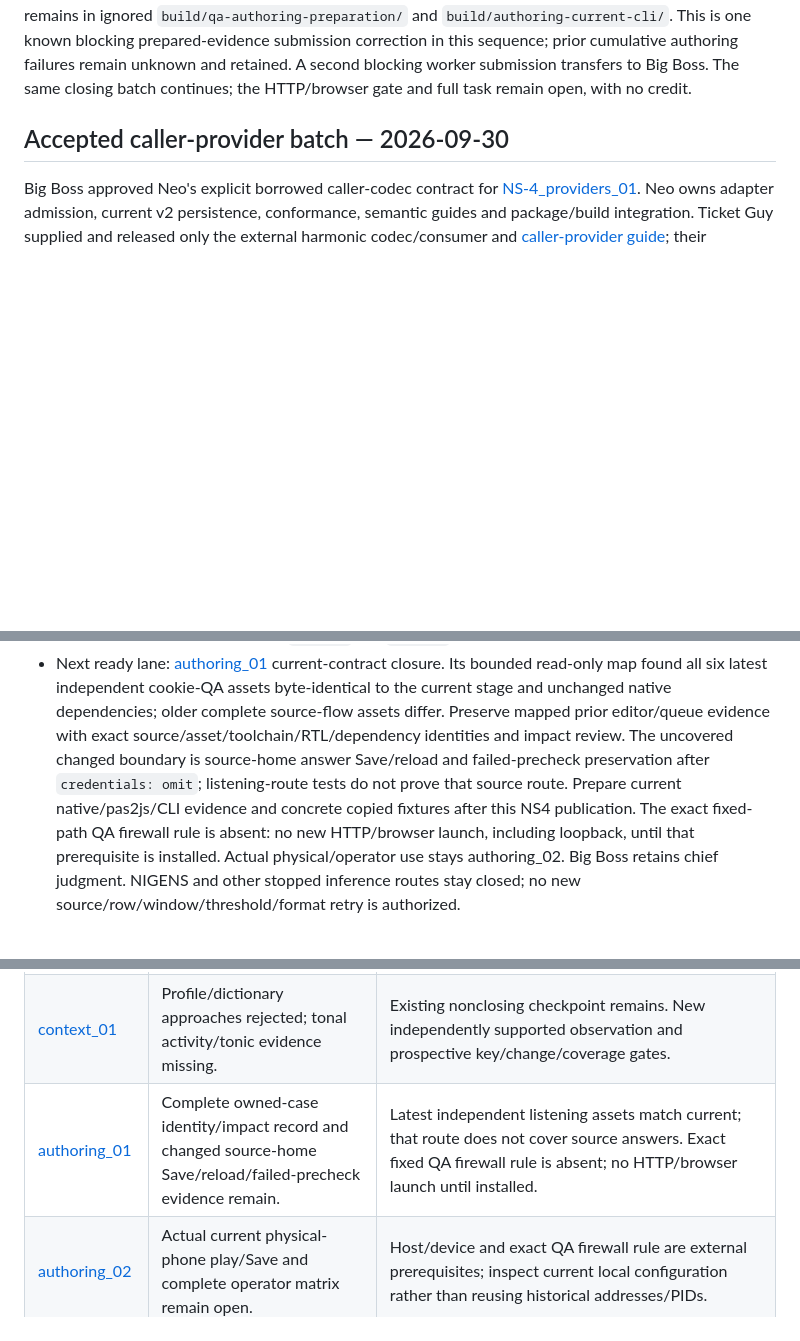
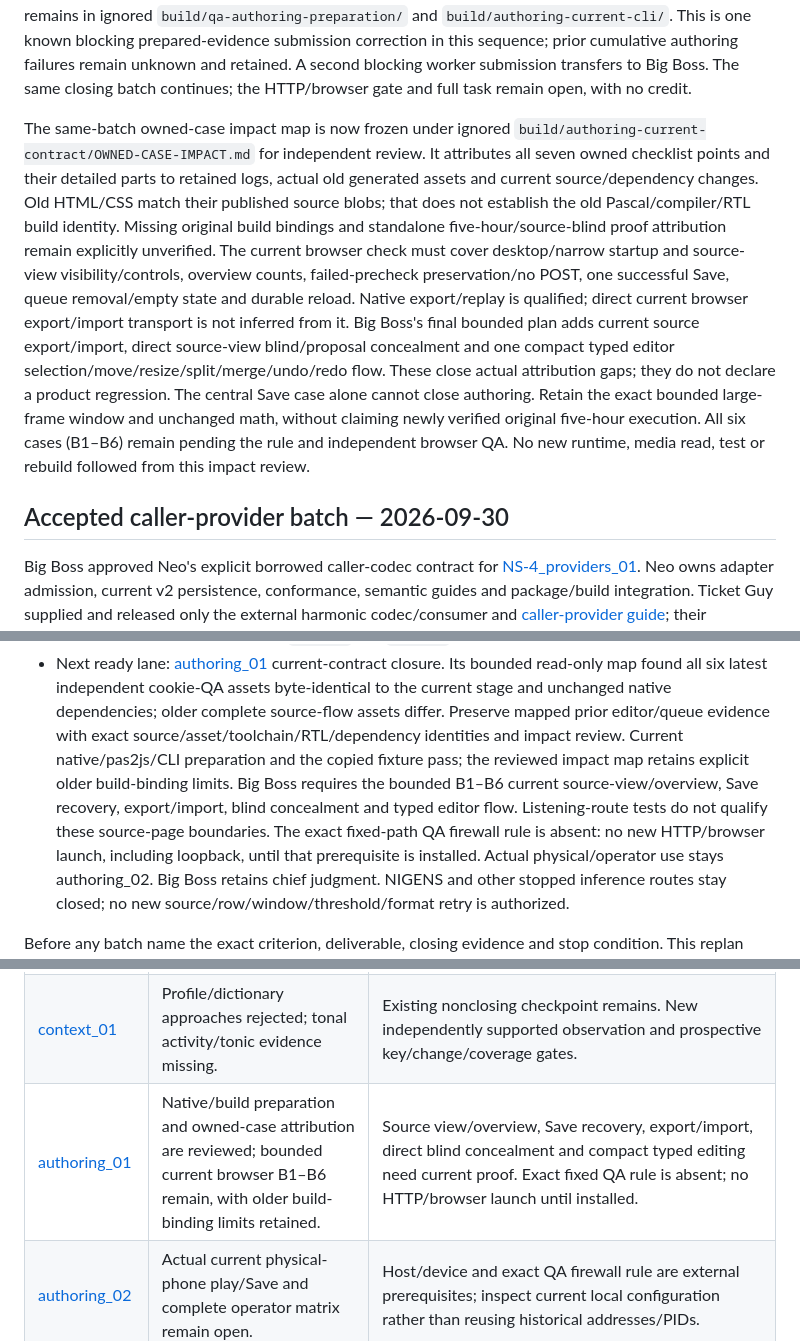
Before and after one commit to mr-highball/pythian, a Markdown page: docs/WORK.md, 3 parts joined by grey strips. Drawn GitHub-style; blank space fills up the shorter version.

```diff
--- a/docs/WORK.md
+++ b/docs/WORK.md
@@ -65,6 +65,26 @@ This is one known blocking prepared-evidence submission correction in this
 sequence; prior cumulative authoring failures remain unknown and retained.
 A second blocking worker submission transfers to Big Boss. The same closing
 batch continues; the HTTP/browser gate and full task remain open, with no credit.
+
+The same-batch owned-case impact map is now frozen under ignored
+`build/authoring-current-contract/OWNED-CASE-IMPACT.md` for independent review.
+It attributes all seven owned checklist points and their detailed parts to
+retained logs, actual old generated assets and current source/dependency changes.
+Old HTML/CSS match their published source blobs; that does not establish the
+old Pascal/compiler/RTL build identity. Missing original build bindings and
+standalone five-hour/source-blind proof attribution remain explicitly unverified.
+The current browser check must cover desktop/narrow startup and source-view
+visibility/controls, overview counts, failed-precheck preservation/no POST,
+one successful Save, queue removal/empty state and durable reload. Native
+export/replay is qualified; direct current browser export/import transport is
+not inferred from it. Big Boss's final bounded plan adds current source
+export/import, direct source-view blind/proposal concealment and one compact
+typed editor selection/move/resize/split/merge/undo/redo flow. These close actual
+attribution gaps; they do not declare a product regression. The central Save
+case alone cannot close authoring. Retain the exact bounded large-frame window
+and unchanged math, without claiming newly verified original five-hour execution.
+All six cases (B1–B6) remain pending the rule and independent browser QA.
+No new runtime, media read, test or rebuild followed from this impact review.
 
 ## Accepted caller-provider batch — 2026-09-30
 
@@ -616,10 +636,11 @@ Start from NS-5, currently 14%, following real prerequisites:
   assets byte-identical to the current stage and unchanged native dependencies;
   older complete source-flow assets differ. Preserve mapped prior editor/queue
   evidence with exact source/asset/toolchain/RTL/dependency identities and impact
-  review. The uncovered changed boundary is source-home answer Save/reload and
-  failed-precheck preservation after `credentials: omit`; listening-route tests
-  do not prove that source route. Prepare current native/pas2js/CLI evidence and
-  concrete copied fixtures after this NS4 publication. The exact fixed-path QA
+  review. Current native/pas2js/CLI preparation and the copied fixture pass;
+  the reviewed impact map retains explicit older build-binding limits. Big Boss
+  requires the bounded B1–B6 current source-view/overview, Save recovery,
+  export/import, blind concealment and typed editor flow. Listening-route tests
+  do not qualify these source-page boundaries. The exact fixed-path QA
   firewall rule is absent: no new HTTP/browser launch, including loopback, until
   that prerequisite is installed. Actual physical/operator use stays authoring_02.
   Big Boss retains chief judgment. NIGENS and other stopped inference routes
@@ -637,7 +658,7 @@ without its changed-evidence condition.
 | [notes_05](TODO/NS-3_notes_05.md) | Quiet audible-tail gate remains; Berg found no candidate. Corrected publisher pairing reached row 1, then exact-zero rest and nonquiet tail rejected the source before presence inference. | At least four nonclosing source batches; original exposure unknown/development. Distinct supported audible tail plus disjoint same-source nonzero rest still required. No Win32 replay or source/row/window/threshold/format retry; further route needs independently supported changed evidence. |
 | [tempo_04](TODO/NS-3_tempo_04.md) | Frozen event graph failed missing120; recorded candidate/pulse references still required. | Existing nonclosing checkpoint remains. New justified physical candidate evidence; no terminal-extrapolation variants. |
 | [context_01](TODO/NS-3_context_01.md) | Profile/dictionary approaches rejected; tonal activity/tonic evidence missing. | Existing nonclosing checkpoint remains. New independently supported observation and prospective key/change/coverage gates. |
-| [authoring_01](TODO/NS-6_authoring_01.md) | Complete owned-case identity/impact record and changed source-home Save/reload/failed-precheck evidence remain. | Latest independent listening assets match current; that route does not cover source answers. Exact fixed QA firewall rule is absent; no HTTP/browser launch until installed. |
+| [authoring_01](TODO/NS-6_authoring_01.md) | Native/build preparation and owned-case attribution are reviewed; bounded current browser B1–B6 remain, with older build-binding limits retained. | Source view/overview, Save recovery, export/import, direct blind concealment and compact typed editing need current proof. Exact fixed QA rule is absent; no HTTP/browser launch until installed. |
 | [authoring_02](TODO/NS-6_authoring_02.md) | Actual current physical-phone play/Save and complete operator matrix remain open. | Host/device and exact QA firewall rule are external prerequisites; inspect current local configuration rather than reusing historical addresses/PIDs. |
 | [delivery_07](TODO/NS-6_delivery_07.md), [style_03](TODO/NS-5_style_03.md) | Actual independent caller verdict needed after their package/style prerequisites. | No self-run checkout can substitute. Record reviewer and artifact identity when available. |
 
```
Also changed, not shown: docs/TODO/NS-6_authoring_01.md (+22 -0 lines).
